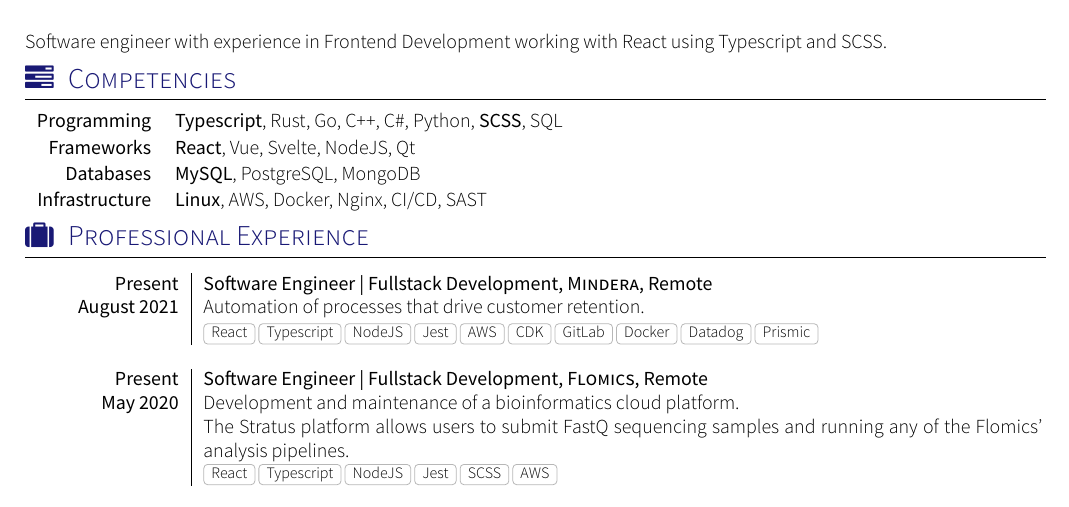
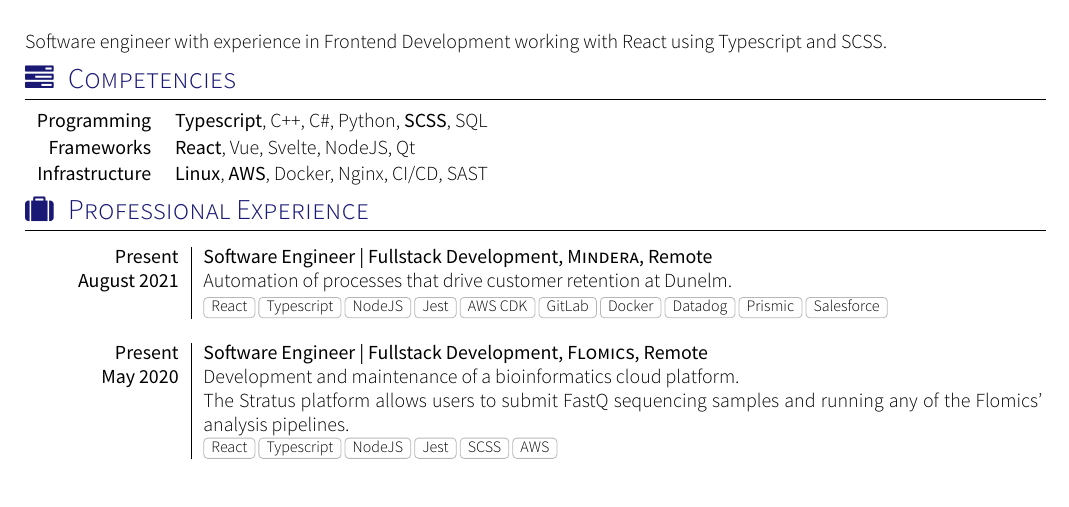
Before and after one commit to Yvtq8K3n/CV, a LaTeX CV (cv.tex, which reads section_competences.tex, section_experience_short.tex): part of the page, cut so that both start at the same text. Compiled offline with XeLaTeX; a missing font is replaced by an installed copy or a similar font; a LaTeX package or settings file that is missing is left out.

Commit message:
minor changes

```diff
--- a/section_competences.tex
+++ b/section_competences.tex
@@ -13,8 +13,7 @@
 
 \vspace{0.3em}
 \begin{keywords}
-		\keywordsentry{Programming}{\textbf{Typescript}, Rust, Go, C++, C\#, Python, \textbf{SCSS}, SQL}
+		\keywordsentry{Programming}{\textbf{Typescript}, C++, C\#, Python, \textbf{SCSS}, SQL}
 		\keywordsentry{Frameworks}{\textbf{React}, Vue, Svelte, NodeJS, Qt}
-		\keywordsentry{Databases}{\textbf{MySQL}, PostgreSQL, MongoDB}
-		\keywordsentry{Infrastructure}{\textbf{Linux}, AWS, Docker, Nginx, CI/CD, SAST}
+		\keywordsentry{Infrastructure}{\textbf{Linux}, \textbf{AWS}, Docker, Nginx, CI/CD, SAST}
 \end{keywords}
--- a/section_experience_short.tex
+++ b/section_experience_short.tex
@@ -14,8 +14,8 @@
 \begin{experiences}
   \experience
     {Present}   {Software Engineer | Fullstack Development}{Mindera}{Remote}
-    {August 2021} {Automation of processes that drive customer retention.}
-                  {React, Typescript, NodeJS, Jest, AWS, CDK, GitLab, Docker, Datadog, Prismic}
+    {August 2021} {Automation of processes that drive customer retention at Dunelm.}
+                  {React, Typescript, NodeJS, Jest, AWS CDK, GitLab, Docker, Datadog, Prismic, Salesforce}
   \emptySeparator
   \experience
     {Present} {Software Engineer | Fullstack Development}{Flomics}{Remote}
```
Also changed, not shown: cv.pdf, 3 other files.
